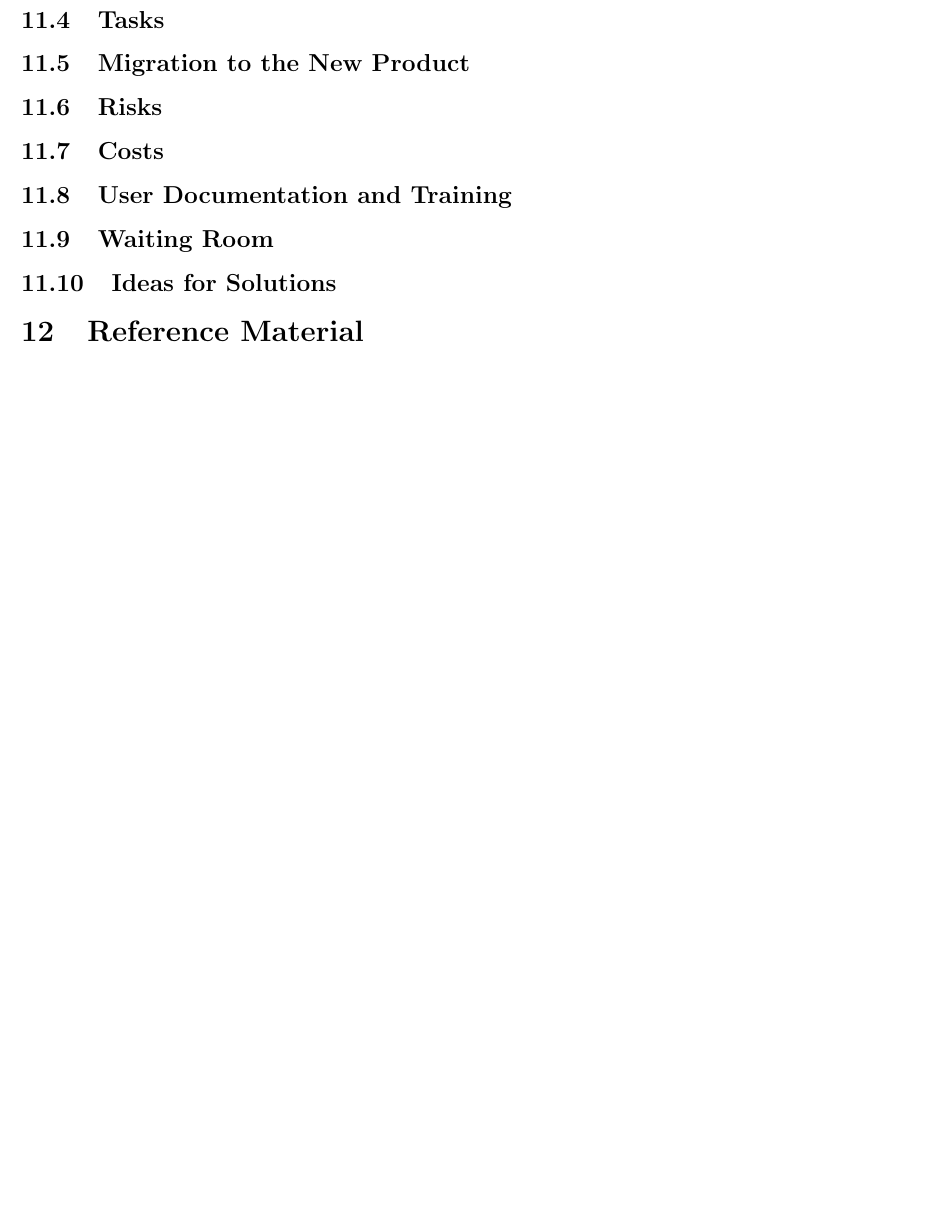
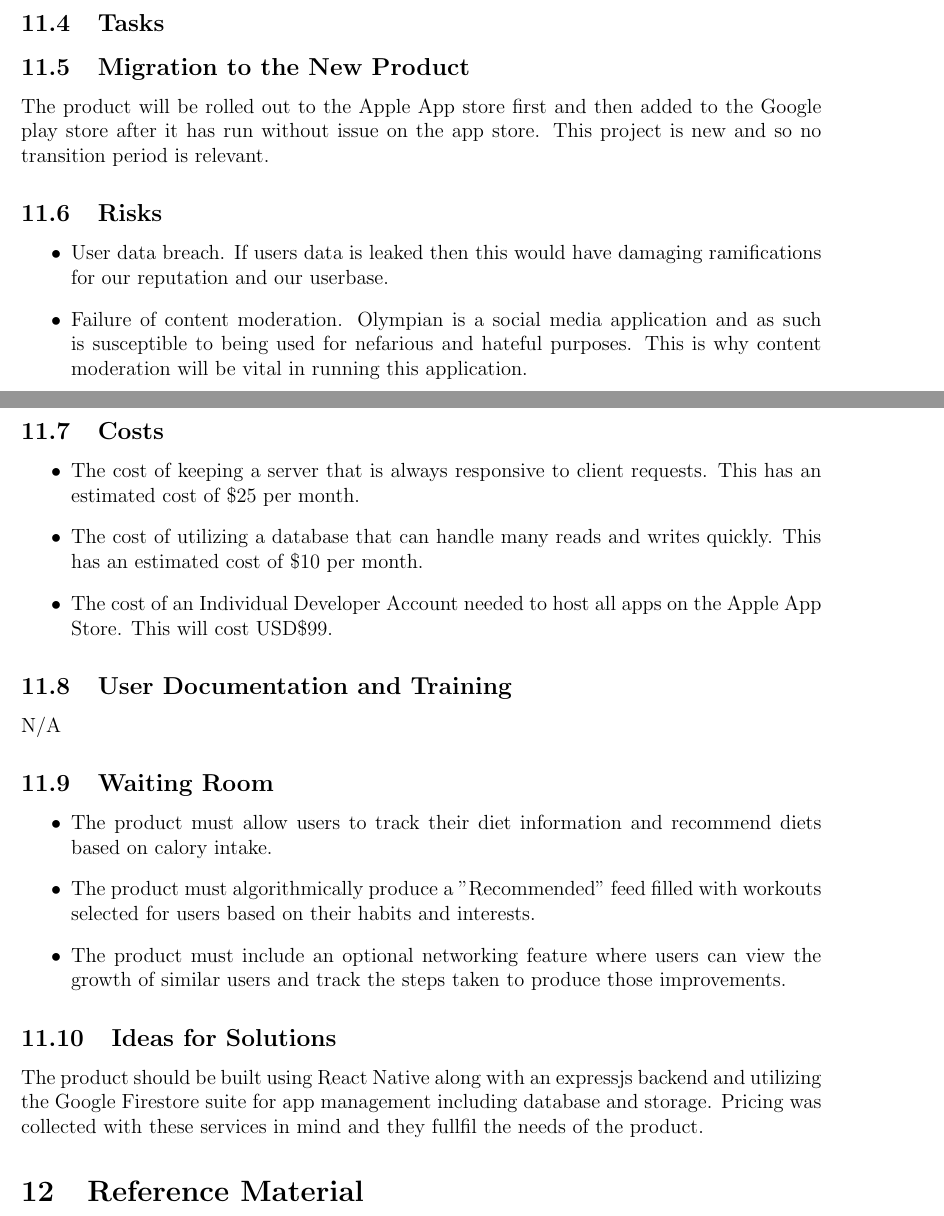
Before and after one commit to dimitritsampiras/olympian-mobile-app, a LaTeX document (docs/SRS/SRS.tex): part of page 25 of 29 before the commit and two parts of pages 24 and 25 of 30 after it, the two joined at a grey line, cut so that both start at the same text, the shorter picture padded with empty space. Compiled offline with pdfLaTeX.

Commit message:
Project issues from Migration to the New project to end of section (#29)
Co-authored-by: Matthew_McCracken <mccrackenmatthew73@yahoo.ca>

```diff
--- a/docs/SRS/SRS.tex
+++ b/docs/SRS/SRS.tex
@@ -904,11 +904,30 @@ be covered in the Verification and Validation document.}
 	\subsection{New Problems}
 	\subsection{Tasks}
 	\subsection{Migration to the New Product}
-	\subsection{Risks}
-	\subsection{Costs}
-	\subsection{User Documentation and Training}
-	\subsection{Waiting Room}
-	\subsection{Ideas for Solutions}
+    The product will be rolled out to the Apple App store first and then added to the Google play store after it has run without issue on the app store.
+    This project is new and so no transition period is relevant.
+  \subsection{Risks}
+    \begin{itemize}
+      \item User data breach. If users data is leaked then this would have damaging ramifications for our reputation and our userbase.
+      \item Failure of content moderation. Olympian is a social media application and as such is susceptible to being used for nefarious and hateful purposes. This is why content moderation will be vital in running this application.
+    \end{itemize}
+  \subsection{Costs}
+    \begin{itemize}
+      \item The cost of keeping a server that is always responsive to client requests. This has an estimated cost of \$25 per month.
+      \item The cost of utilizing a database that can handle many reads and writes quickly. This has an estimated cost of \$10 per month.
+      \item The cost of an Individual Developer Account needed to host all apps on the Apple App Store. This will cost USD\$99.
+    \end{itemize}
+  \subsection{User Documentation and Training}
+    N/A
+  \subsection{Waiting Room}
+    \begin{itemize}
+      \item The product must allow users to track their diet information and recommend diets based on calory intake.
+      \item The product must algorithmically produce a "Recommended" feed filled with workouts selected for users based on their habits and interests.
+      \item The product must include an optional networking feature where users can view the growth of similar users and track the steps taken to produce those improvements.
+    \end{itemize}
+  \subsection{Ideas for Solutions}
+    The product should be built using React Native along with an expressjs backend and utilizing the Google Firestore suite for app management including database and storage. Pricing was collected with these services in mind and they fullfil the needs of the product.
+
 
 
 
```
